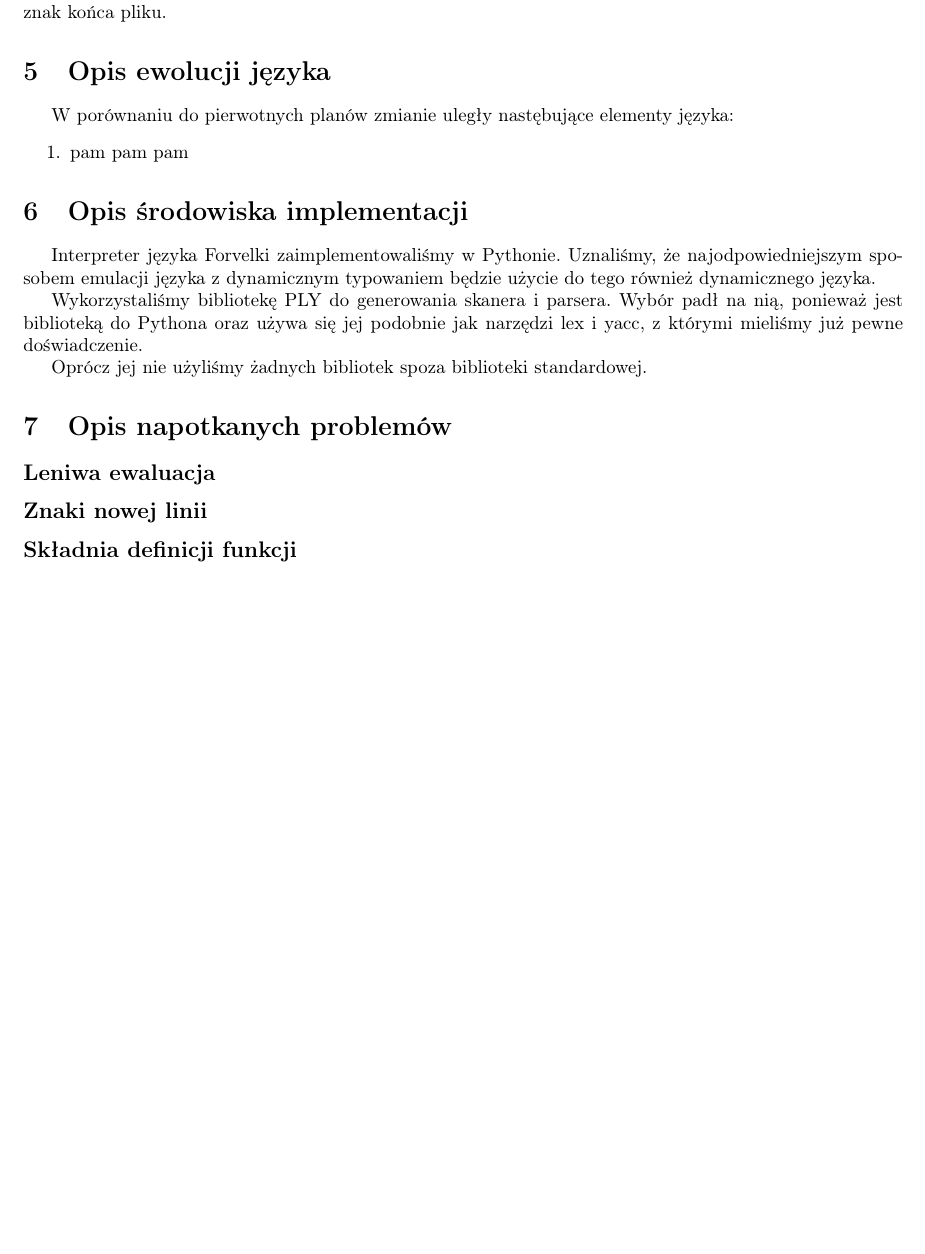
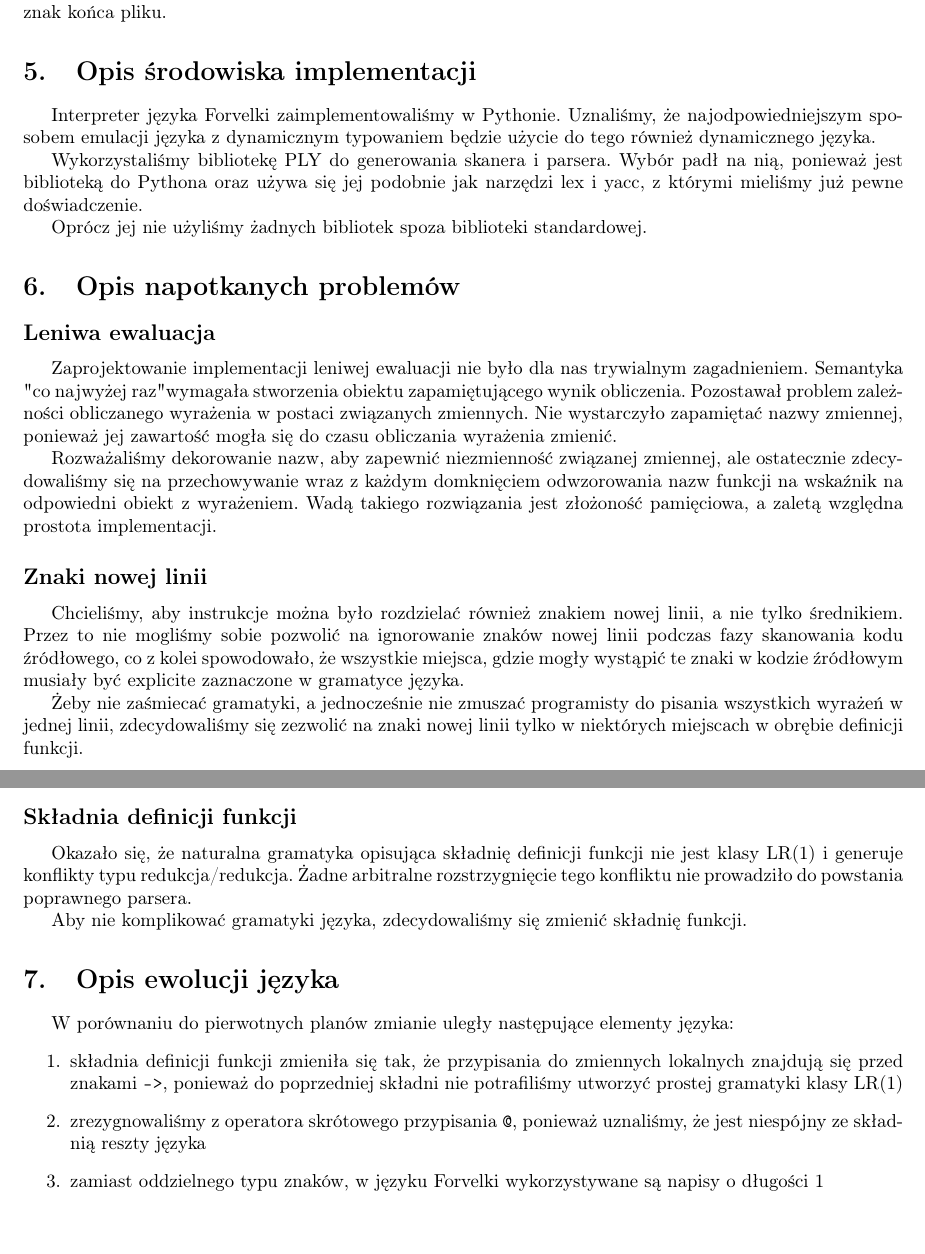
Before and after one commit to konradstrack/forvelki, a LaTeX document (docs/documentation.tex): part of page 5 of 5 before the commit and two parts of pages 5 and 6 of 6 after it, the two joined at a grey line, cut so that both start at the same text, the shorter picture padded with empty space. Compiled offline with pdfLaTeX.

```diff
--- a/docs/documentation.tex
+++ b/docs/documentation.tex
@@ -16,6 +16,7 @@
 \usepackage{syntax}
 \usepackage{indentfirst}
 
+\renewcommand{\thesection}{\arabic{section}.}
 \setcounter{secnumdepth}{1}
 \setlength{\headheight}{15pt}
 \headsep = 10pt
@@ -285,13 +286,6 @@
 	Z interpretera wychodzi się wprowadzając znak końca pliku.
 
 
-\section{Opis ewolucji języka}
-	W porównaniu do pierwotnych planów zmianie uległy nastębujące elementy języka:
-	\begin{enumerate}
-		\item pam pam pam
-	\end{enumerate}
-
-
 %\section{Opis architektury}
 
 \section{Opis środowiska implementacji}
@@ -305,7 +299,38 @@
 
 \section{Opis napotkanych problemów}
 	\subsection{Leniwa ewaluacja}
+		Zaprojektowanie implementacji leniwej ewaluacji nie było dla nas trywialnym zagadnieniem.
+		Semantyka "co najwyżej raz" wymagała stworzenia obiektu zapamiętującego wynik obliczenia.
+		Pozostawał problem zależności obliczanego wyrażenia w postaci związanych zmiennych.
+		Nie wystarczyło zapamiętać nazwy zmiennej, ponieważ jej zawartość mogła się do czasu obliczania wyrażenia zmienić.
+
+		Rozważaliśmy dekorowanie nazw, aby zapewnić niezmienność związanej zmiennej, ale ostatecznie zdecydowaliśmy się
+		na przechowywanie wraz z każdym domknięciem odwzorowania nazw funkcji na wskaźnik na odpowiedni obiekt z wyrażeniem.
+		Wadą takiego rozwiązania jest złożoność pamięciowa, a zaletą względna prostota implementacji.
+
 	\subsection{Znaki nowej linii}
+		Chcieliśmy, aby instrukcje można było rozdzielać również znakiem nowej linii, a nie tylko średnikiem.
+		Przez to nie mogliśmy sobie pozwolić na ignorowanie znaków nowej linii podczas fazy skanowania kodu źródłowego,
+		co z kolei spowodowało, że wszystkie miejsca, gdzie mogły wystąpić te znaki w kodzie źródłowym
+		musiały być explicite zaznaczone w gramatyce języka.
+
+		Żeby nie zaśmiecać gramatyki, a jednocześnie nie zmuszać programisty do pisania wszystkich wyrażeń w jednej linii,
+		zdecydowaliśmy się zezwolić na znaki nowej linii tylko w niektórych miejscach w obrębie definicji funkcji.
+
+
 	\subsection{Składnia definicji funkcji}
+		Okazało się, że naturalna gramatyka opisująca składnię definicji funkcji nie jest klasy LR(1)
+		i generuje konflikty typu redukcja/redukcja.
+		Żadne arbitralne rozstrzygnięcie tego konfliktu nie prowadziło do powstania poprawnego parsera.
+
+		Aby nie komplikować gramatyki języka, zdecydowaliśmy się zmienić składnię funkcji.
+
+\section{Opis ewolucji języka}
+	W porównaniu do pierwotnych planów zmianie uległy następujące elementy języka:
+	\begin{enumerate}
+		\item składnia definicji funkcji zmieniła się tak, że przypisania do zmiennych lokalnych znajdują się przed znakami \texttt{->}, ponieważ do poprzedniej składni nie potrafiliśmy utworzyć prostej gramatyki klasy LR(1)
+		\item zrezygnowaliśmy z operatora skrótowego przypisania \texttt{@}, ponieważ uznaliśmy, że jest niespójny ze składnią reszty języka
+		\item zamiast oddzielnego typu znaków, w języku Forvelki wykorzystywane są napisy o długości 1
+	\end{enumerate}
 
 \end{document}
```
Also changed, not shown: docs/documentation.tex (8 more changed lines), 1 other file.
